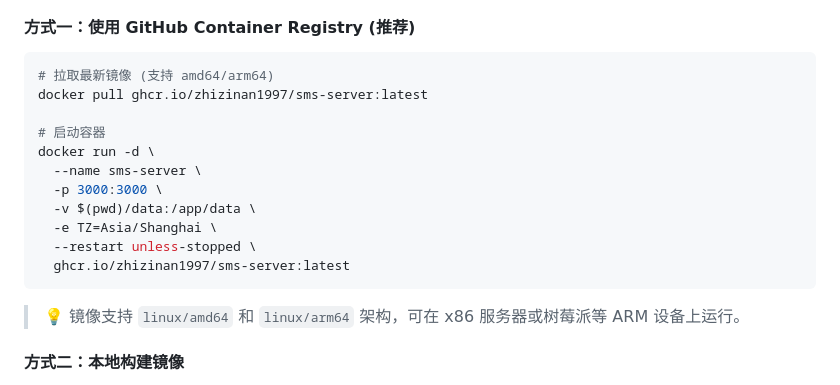
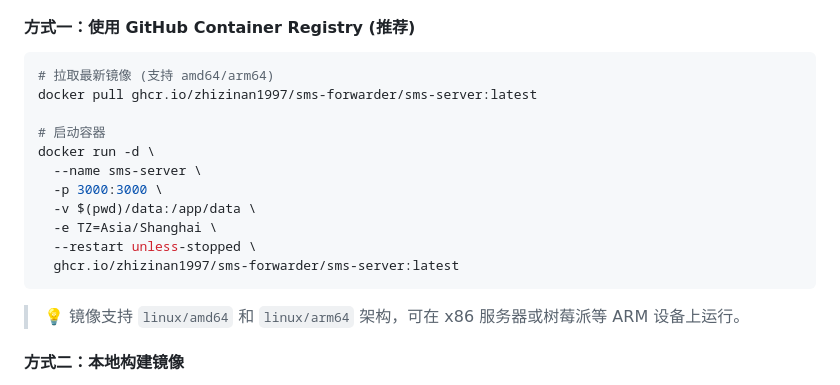
Before and after one commit to zhizinan1997/SMS-Forwarder, a Markdown page: README.md, the part around the change. Rendered like a GitHub page.

````diff
--- a/README.md
+++ b/README.md
@@ -27,7 +27,7 @@
 
 ```bash
 # 拉取最新镜像 (支持 amd64/arm64)
-docker pull ghcr.io/zhizinan1997/sms-server:latest
+docker pull ghcr.io/zhizinan1997/sms-forwarder/sms-server:latest
 
 # 启动容器
 docker run -d \
@@ -36,7 +36,7 @@ docker run -d \
   -v $(pwd)/data:/app/data \
   -e TZ=Asia/Shanghai \
   --restart unless-stopped \
-  ghcr.io/zhizinan1997/sms-server:latest
+  ghcr.io/zhizinan1997/sms-forwarder/sms-server:latest
 ```
 
 > 💡 镜像支持 `linux/amd64` 和 `linux/arm64` 架构，可在 x86 服务器或树莓派等 ARM 设备上运行。
````
